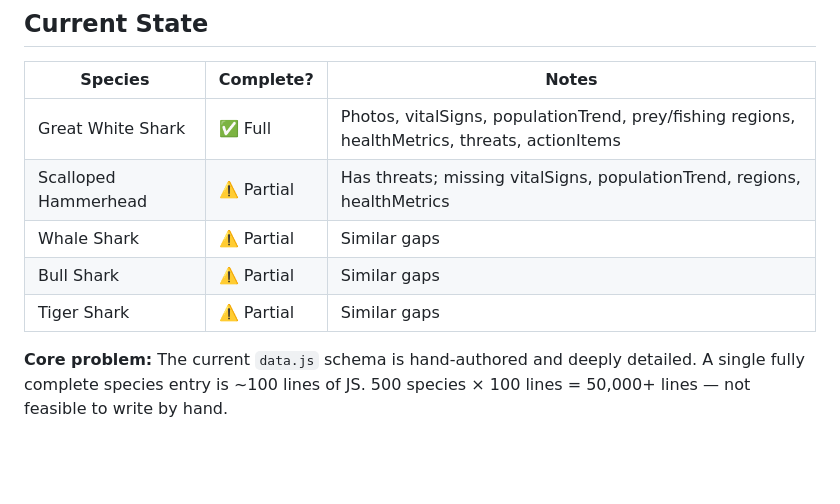
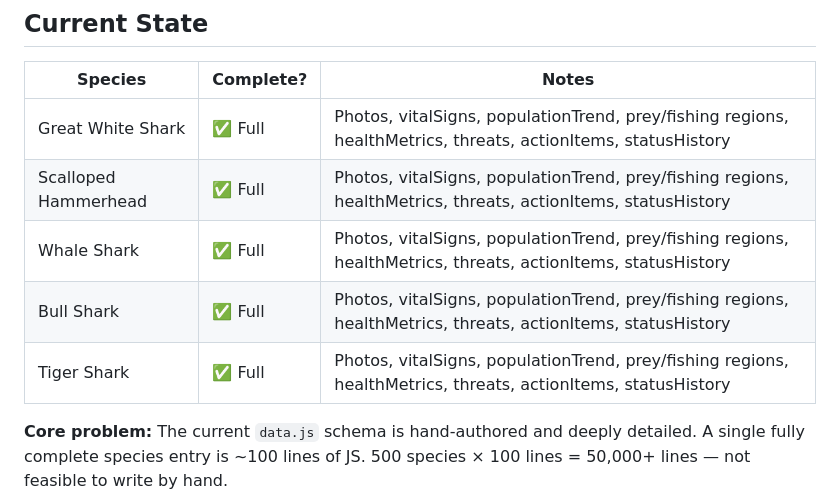
Before and after one commit to XbowFirebolt/Sustainability, a Markdown page: species-expansion-roadmap.md, the part around the change. Rendered like a GitHub page; blank space fills up the shorter version.

Commit message:
Update current state table — all 5 species now at Full tier
Co-Authored-By: Claude Sonnet 4.6 <noreply@anthropic.com>

```diff
--- a/species-expansion-roadmap.md
+++ b/species-expansion-roadmap.md
@@ -8,11 +8,11 @@ A phased plan for expanding the shark wiki from its current state (5 species in
 
 | Species | Complete? | Notes |
 |---|---|---|
-| Great White Shark | ✅ Full | Photos, vitalSigns, populationTrend, prey/fishing regions, healthMetrics, threats, actionItems |
-| Scalloped Hammerhead | ⚠️ Partial | Has threats; missing vitalSigns, populationTrend, regions, healthMetrics |
-| Whale Shark | ⚠️ Partial | Similar gaps |
-| Bull Shark | ⚠️ Partial | Similar gaps |
-| Tiger Shark | ⚠️ Partial | Similar gaps |
+| Great White Shark | ✅ Full | Photos, vitalSigns, populationTrend, prey/fishing regions, healthMetrics, threats, actionItems, statusHistory |
+| Scalloped Hammerhead | ✅ Full | Photos, vitalSigns, populationTrend, prey/fishing regions, healthMetrics, threats, actionItems, statusHistory |
+| Whale Shark | ✅ Full | Photos, vitalSigns, populationTrend, prey/fishing regions, healthMetrics, threats, actionItems, statusHistory |
+| Bull Shark | ✅ Full | Photos, vitalSigns, populationTrend, prey/fishing regions, healthMetrics, threats, actionItems, statusHistory |
+| Tiger Shark | ✅ Full | Photos, vitalSigns, populationTrend, prey/fishing regions, healthMetrics, threats, actionItems, statusHistory |
 
 **Core problem:** The current `data.js` schema is hand-authored and deeply detailed. A single fully complete species entry is ~100 lines of JS. 500 species × 100 lines = 50,000+ lines — not feasible to write by hand.
 
```
